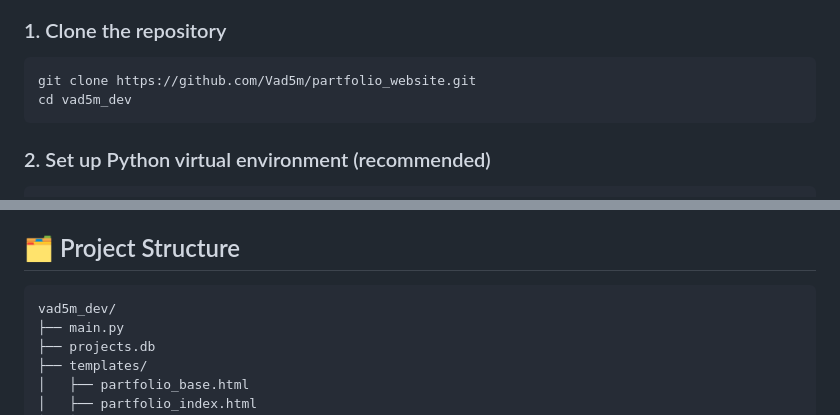
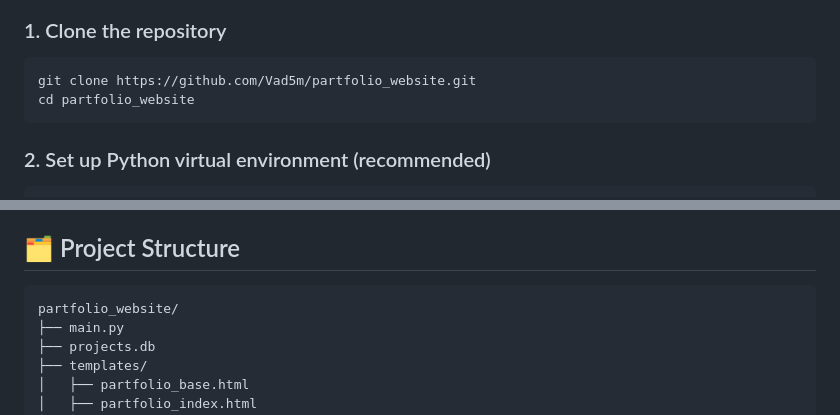
Before and after one commit to Vad5m/partfolio_website, a Markdown page: README.md, 2 parts joined by grey strips. Drawn GitHub-style.

````diff
--- a/README.md
+++ b/README.md
@@ -31,7 +31,7 @@ My website design is inspired by Pornhub. You can check out the pictures and see
 ### 1. Clone the repository
 ```bash
 git clone https://github.com/Vad5m/partfolio_website.git
-cd vad5m_dev
+cd partfolio_website
 ```
 
 ### 2. Set up Python virtual environment (recommended)
@@ -75,7 +75,7 @@ http://localhost:5000
 ## 🗂️ Project Structure
 
 ```
-vad5m_dev/
+partfolio_website/
 ├── main.py
 ├── projects.db
 ├── templates/
````
